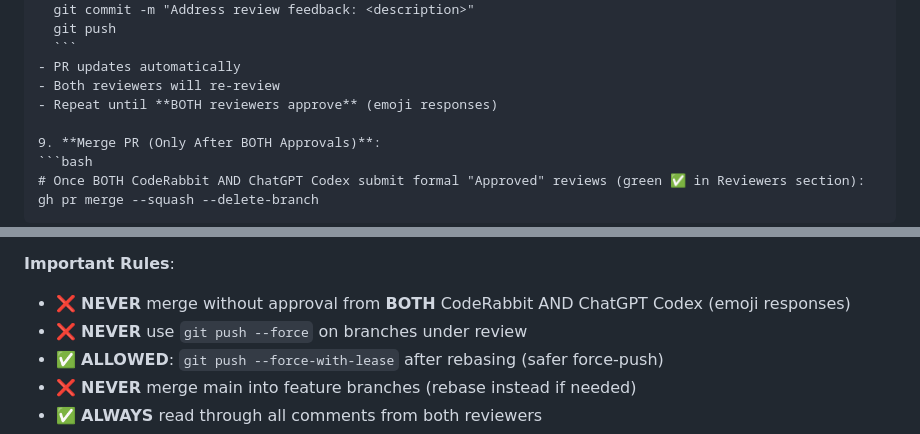
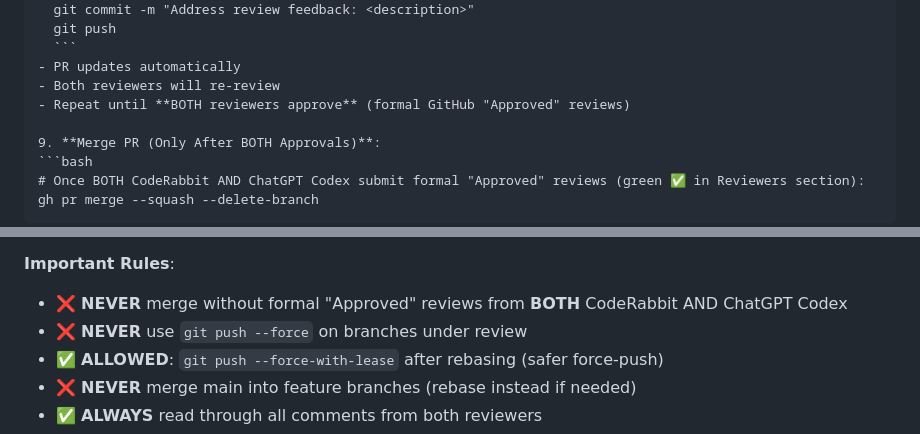
Before and after one commit to satmachine/brain, a Markdown page: CLAUDE.md, 2 parts joined by grey strips. GitHub-like rendering.

Commit message:
Remove remaining 'emoji responses' references
- Changed 'emoji responses' to 'formal GitHub Approved reviews' in workflow steps
- Updated Important Rules to specify 'formal Approved reviews from BOTH'
- Ensures consistency: no contradictions between emoji comments and formal approvals
- Addresses ChatGPT Codex P2 feedback about approval terminology

Co-Authored-By: Claude Sonnet 4.5 <noreply@anthropic.com>

````diff
--- a/CLAUDE.md
+++ b/CLAUDE.md
@@ -261,7 +261,7 @@ EOF
      ```
    - PR updates automatically
    - Both reviewers will re-review
-   - Repeat until **BOTH reviewers approve** (emoji responses)
+   - Repeat until **BOTH reviewers approve** (formal GitHub "Approved" reviews)
 
 9. **Merge PR (Only After BOTH Approvals)**:
    ```bash
@@ -296,7 +296,7 @@ EOF
 - 📝 **Note**: Comments may contain emojis (✅, 👍, 🎉), but only **formal GitHub approval reviews** count for merging
 
 **Important Rules**:
-- ❌ **NEVER** merge without approval from **BOTH** CodeRabbit AND ChatGPT Codex (emoji responses)
+- ❌ **NEVER** merge without formal "Approved" reviews from **BOTH** CodeRabbit AND ChatGPT Codex
 - ❌ **NEVER** use `git push --force` on branches under review
 - ✅ **ALLOWED**: `git push --force-with-lease` after rebasing (safer force-push)
 - ❌ **NEVER** merge main into feature branches (rebase instead if needed)
````
